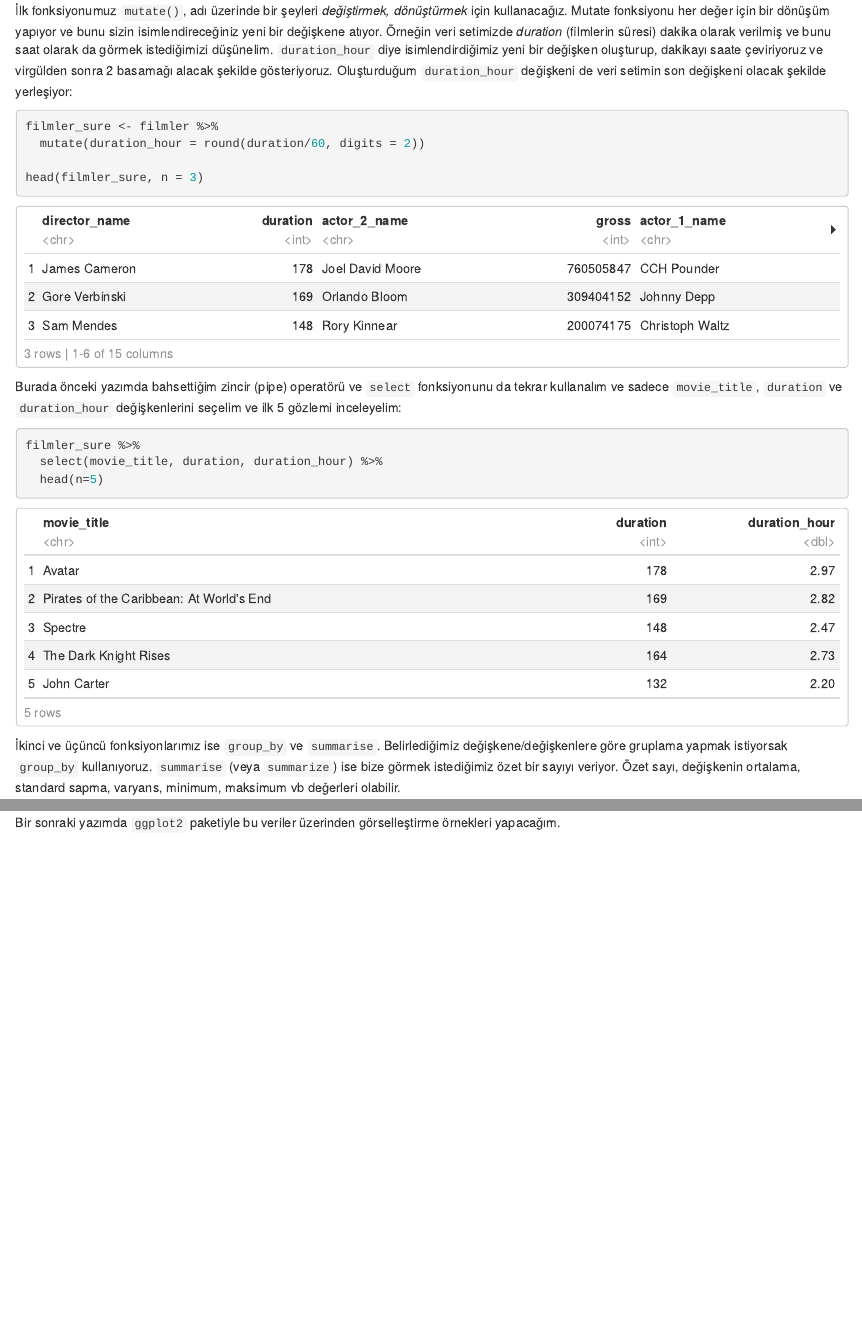
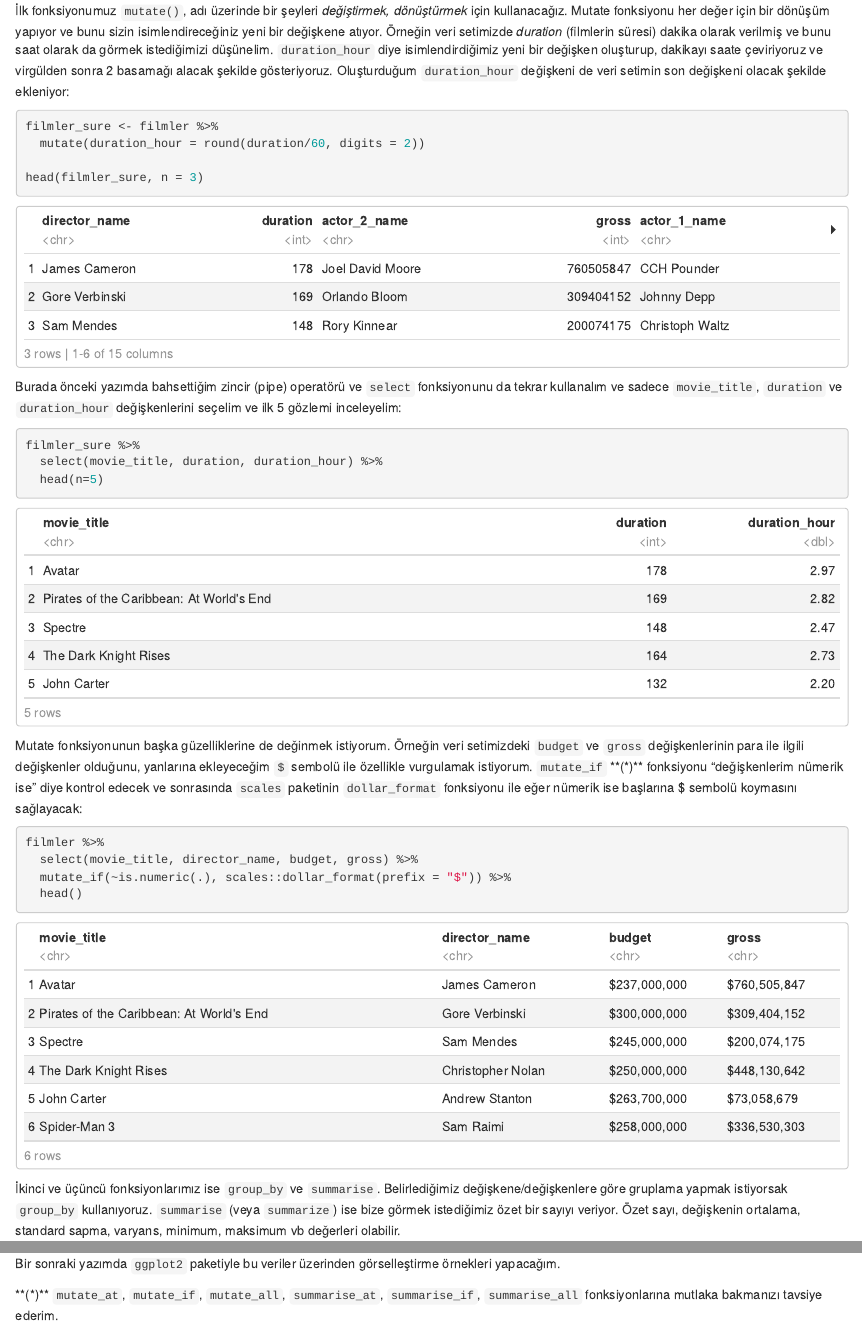
Before and after one commit to UniversalTourist/VeriDefteriNotlar, an R Markdown document (VeriDefteri/tidyverse2.Rmd): the page in a window 1100 px wide, from 520 px down, and a second part further down, joined at a grey line. Rendered offline with R 4.5, knitr and Pandoc, with nearby package versions.

Commit message:
mutate_if function and example added

````diff
--- a/VeriDefteri/tidyverse2.Rmd
+++ b/VeriDefteri/tidyverse2.Rmd
@@ -19,7 +19,7 @@ filmler <- read.csv(file = "movies.csv" , header = TRUE, sep = ",")
 head(filmler, n = 3)
 ```
 
-İlk fonksiyonumuz `mutate()`, adı üzerinde bir şeyleri *değiştirmek, dönüştürmek* için kullanacağız. Mutate fonksiyonu her değer için bir dönüşüm yapıyor ve bunu sizin isimlendireceğiniz yeni bir değişkene atıyor. Örneğin veri setimizde *duration* (filmlerin süresi) dakika olarak verilmiş ve bunu saat olarak da görmek istediğimizi düşünelim. `duration_hour` diye isimlendirdiğimiz yeni bir değişken oluşturup, dakikayı saate çeviriyoruz ve virgülden sonra 2 basamağı alacak şekilde gösteriyoruz. Oluşturduğum `duration_hour` değişkeni de veri setimin son değişkeni olacak şekilde yerleşiyor:
+İlk fonksiyonumuz `mutate()`, adı üzerinde bir şeyleri *değiştirmek, dönüştürmek* için kullanacağız. Mutate fonksiyonu her değer için bir dönüşüm yapıyor ve bunu sizin isimlendireceğiniz yeni bir değişkene atıyor. Örneğin veri setimizde *duration* (filmlerin süresi) dakika olarak verilmiş ve bunu saat olarak da görmek istediğimizi düşünelim. `duration_hour` diye isimlendirdiğimiz yeni bir değişken oluşturup, dakikayı saate çeviriyoruz ve virgülden sonra 2 basamağı alacak şekilde gösteriyoruz. Oluşturduğum `duration_hour` değişkeni de veri setimin son değişkeni olacak şekilde ekleniyor:
 
 ```{r}
 filmler_sure <- filmler %>%
@@ -34,6 +34,16 @@ filmler_sure %>%
   select(movie_title, duration, duration_hour) %>%
   head(n=5)
 ```
+
+Mutate fonksiyonunun başka güzelliklerine de değinmek istiyorum. Örneğin veri setimizdeki `budget` ve `gross` değişkenlerinin para ile ilgili değişkenler olduğunu, yanlarına ekleyeceğim `$` sembolü ile özellikle vurgulamak istiyorum. `mutate_if` **(*)** fonksiyonu "değişkenlerim nümerik ise" diye kontrol edecek ve sonrasında `scales` paketinin `dollar_format` fonksiyonu ile eğer nümerik ise başlarına $ sembolü koymasını sağlayacak:
+
+```{r}
+filmler %>%
+  select(movie_title, director_name, budget, gross) %>%
+  mutate_if(~is.numeric(.), scales::dollar_format(prefix = "$")) %>%
+  head()
+```
+
 
 İkinci ve üçüncü fonksiyonlarımız ise `group_by` ve `summarise`. Belirlediğimiz değişkene/değişkenlere göre gruplama yapmak istiyorsak `group_by` kullanıyoruz. `summarise` (veya `summarize`) ise bize görmek istediğimiz özet bir sayıyı  veriyor. Özet sayı, değişkenin ortalama, standard sapma, varyans, minimum, maksimum vb değerleri olabilir.
 
@@ -81,3 +91,5 @@ filmler %>% group_by(movie_title) %>%
 ```
 
 Bir sonraki yazımda `ggplot2` paketiyle bu veriler üzerinden görselleştirme örnekleri yapacağım.
+
+**(*)** `mutate_at`, `mutate_if`, `mutate_all`, `summarise_at`, `summarise_if`, `summarise_all` fonksiyonlarına mutlaka bakmanızı tavsiye ederim.
````
Also changed, not shown: VeriDefteri/tidyverse2.html.
